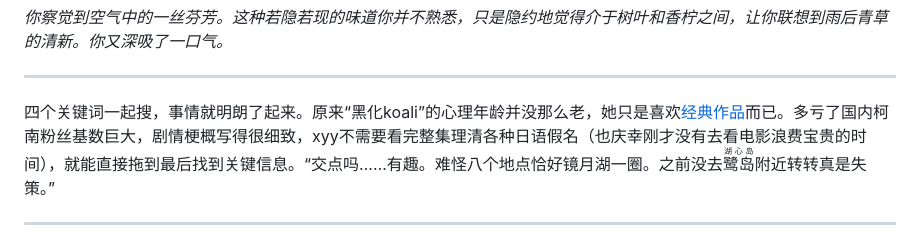
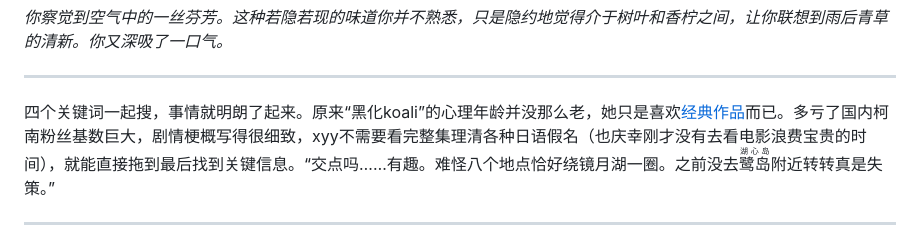
Before and after one commit to r00t-security-lab/rtctf2023, a Markdown page: koali/epilogue.md, the part around the change. Drawn GitHub-style.

Commit message:
koali: Fix missing wording

```diff
--- a/koali/epilogue.md
+++ b/koali/epilogue.md
@@ -50,7 +50,7 @@
 
 ---
 
-四个关键词一起搜，事情就明朗了起来。原来“黑化koali”的心理年龄并没那么老，她只是喜欢[经典作品](https://zhuanlan.zhihu.com/p/124287791)而已。多亏了国内柯南粉丝基数巨大，剧情梗概写得很细致，xyy不需要看完整集理清各种日语假名（也庆幸刚才没有去看电影浪费宝贵的时间），就能直接拖到最后找到关键信息。“交点吗……有趣。难怪八个地点恰好镜月湖一圈。之前没去<ruby>鹭岛<rt>湖心岛</rt></ruby>附近转转真是失策。”
+四个关键词一起搜，事情就明朗了起来。原来“黑化koali”的心理年龄并没那么老，她只是喜欢[经典作品](https://zhuanlan.zhihu.com/p/124287791)而已。多亏了国内柯南粉丝基数巨大，剧情梗概写得很细致，xyy不需要看完整集理清各种日语假名（也庆幸刚才没有去看电影浪费宝贵的时间），就能直接拖到最后找到关键信息。“交点吗……有趣。难怪八个地点恰好绕镜月湖一圈。之前没去<ruby>鹭岛<rt>湖心岛</rt></ruby>附近转转真是失策。”
 
 ---
 
```
